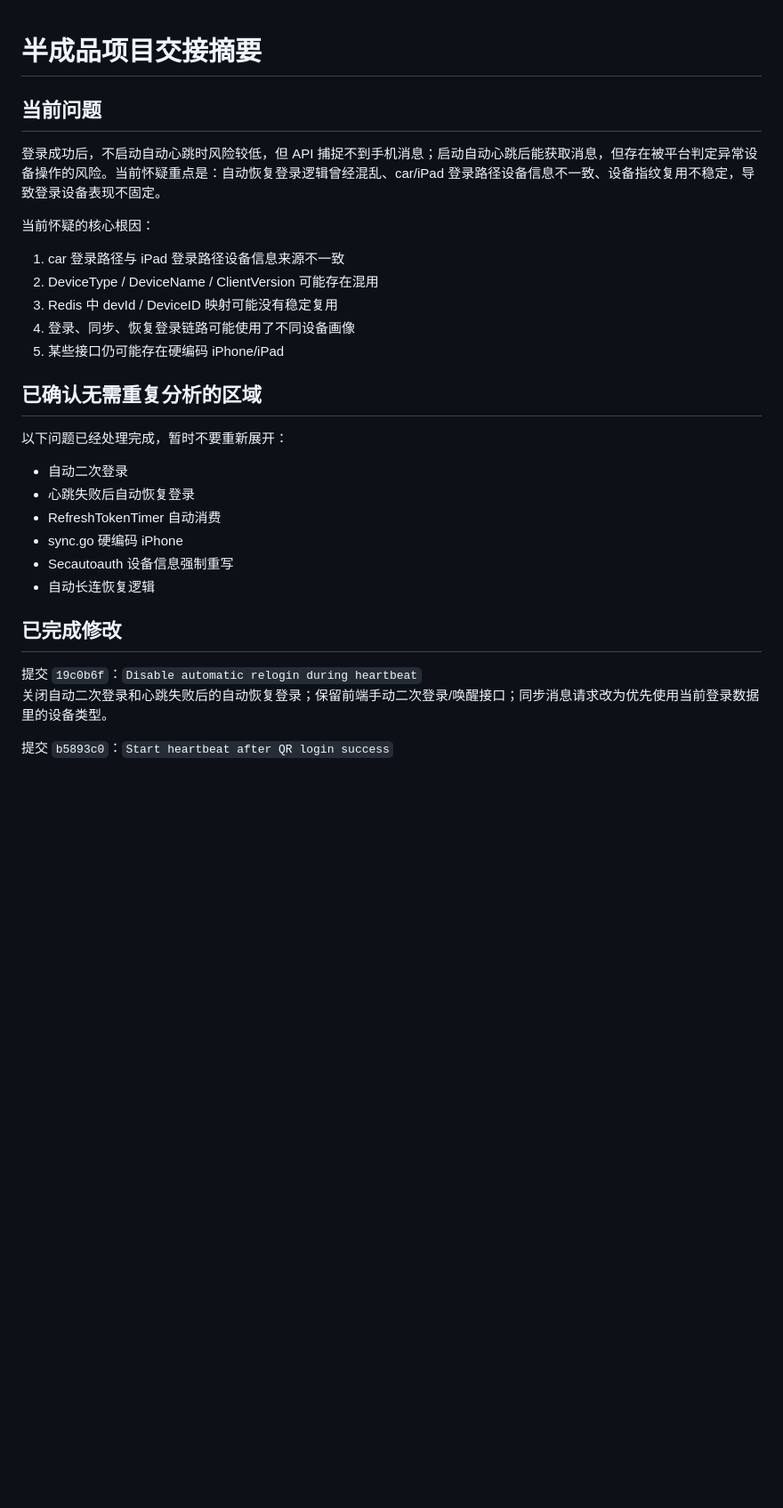
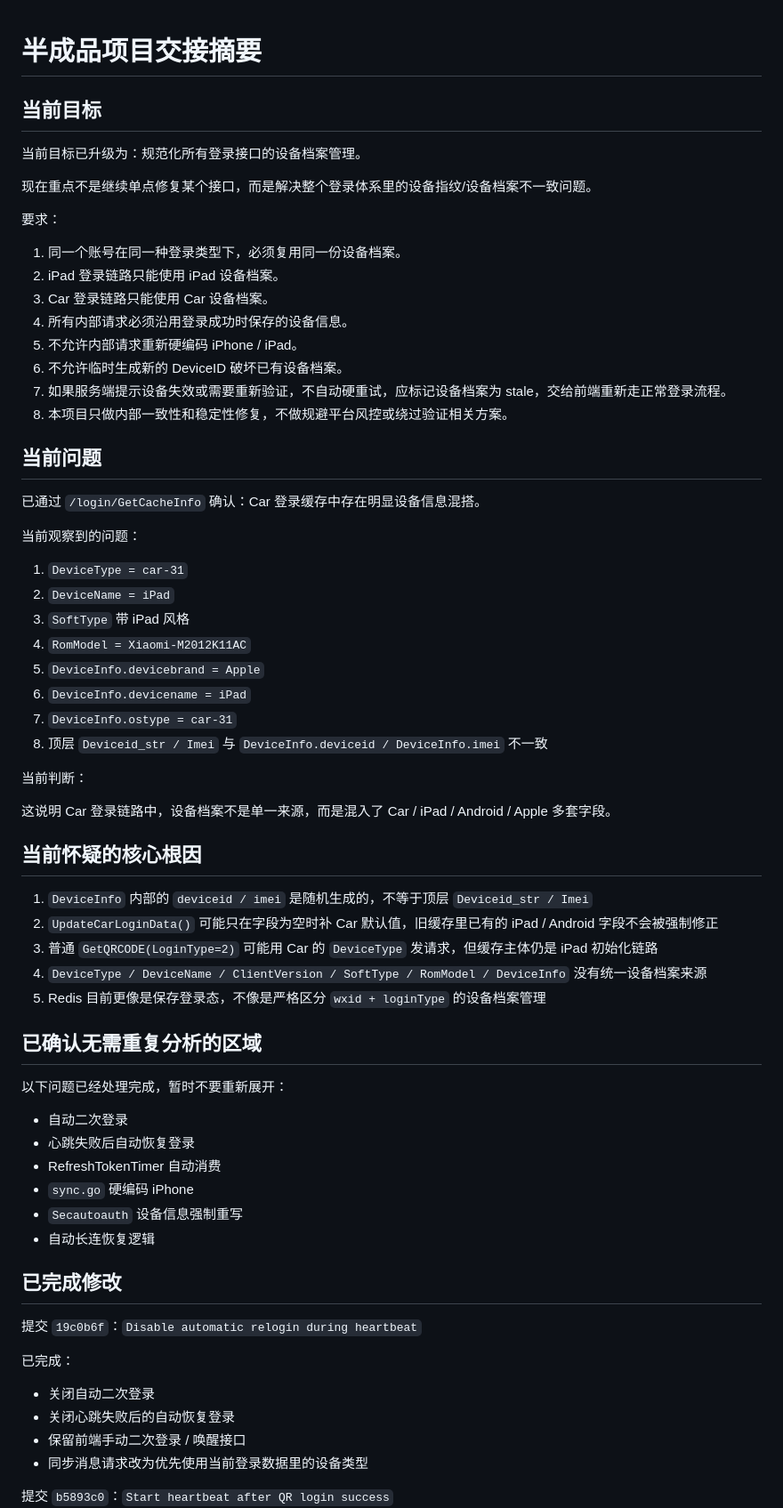
Before and after one commit to lxx9321/legendary-bot, a Markdown page: DEV_CONTEXT.md, the part around one of its changes. Shown at 89% size. Drawn GitHub-style; blank space fills up the shorter version.

```diff
--- a/DEV_CONTEXT.md
+++ b/DEV_CONTEXT.md
@@ -1,15 +1,48 @@
 # 半成品项目交接摘要
+
+## 当前目标
+
+当前目标已升级为：规范化所有登录接口的设备档案管理。
+
+现在重点不是继续单点修复某个接口，而是解决整个登录体系里的设备指纹/设备档案不一致问题。
+
+要求：
+
+1. 同一个账号在同一种登录类型下，必须复用同一份设备档案。
+2. iPad 登录链路只能使用 iPad 设备档案。
+3. Car 登录链路只能使用 Car 设备档案。
+4. 所有内部请求必须沿用登录成功时保存的设备信息。
+5. 不允许内部请求重新硬编码 iPhone / iPad。
+6. 不允许临时生成新的 DeviceID 破坏已有设备档案。
+7. 如果服务端提示设备失效或需要重新验证，不自动硬重试，应标记设备档案为 stale，交给前端重新走正常登录流程。
+8. 本项目只做内部一致性和稳定性修复，不做规避平台风控或绕过验证相关方案。
 
 ## 当前问题
 
-登录成功后，不启动自动心跳时风险较低，但 API 捕捉不到手机消息；启动自动心跳后能获取消息，但存在被平台判定异常设备操作的风险。当前怀疑重点是：自动恢复登录逻辑曾经混乱、car/iPad 登录路径设备信息不一致、设备指纹复用不稳定，导致登录设备表现不固定。
+已通过 `/login/GetCacheInfo` 确认：Car 登录缓存中存在明显设备信息混搭。
 
-当前怀疑的核心根因：
-1. car 登录路径与 iPad 登录路径设备信息来源不一致
-2. DeviceType / DeviceName / ClientVersion 可能存在混用
-3. Redis 中 devId / DeviceID 映射可能没有稳定复用
-4. 登录、同步、恢复登录链路可能使用了不同设备画像
-5. 某些接口仍可能存在硬编码 iPhone/iPad
+当前观察到的问题：
+
+1. `DeviceType = car-31`
+2. `DeviceName = iPad`
+3. `SoftType` 带 iPad 风格
+4. `RomModel = Xiaomi-M2012K11AC`
+5. `DeviceInfo.devicebrand = Apple`
+6. `DeviceInfo.devicename = iPad`
+7. `DeviceInfo.ostype = car-31`
+8. 顶层 `Deviceid_str / Imei` 与 `DeviceInfo.deviceid / DeviceInfo.imei` 不一致
+
+当前判断：
+
+这说明 Car 登录链路中，设备档案不是单一来源，而是混入了 Car / iPad / Android / Apple 多套字段。
+
+## 当前怀疑的核心根因
+
+1. `DeviceInfo` 内部的 `deviceid / imei` 是随机生成的，不等于顶层 `Deviceid_str / Imei`
+2. `UpdateCarLoginData()` 可能只在字段为空时补 Car 默认值，旧缓存里已有的 iPad / Android 字段不会被强制修正
+3. 普通 `GetQRCODE(LoginType=2)` 可能用 Car 的 `DeviceType` 发请求，但缓存主体仍是 iPad 初始化链路
+4. `DeviceType / DeviceName / ClientVersion / SoftType / RomModel / DeviceInfo` 没有统一设备档案来源
+5. Redis 目前更像是保存登录态，不像是严格区分 `wxid + loginType` 的设备档案管理
 
 ## 已确认无需重复分析的区域
 
@@ -18,13 +51,19 @@
 - 自动二次登录
 - 心跳失败后自动恢复登录
 - RefreshTokenTimer 自动消费
-- sync.go 硬编码 iPhone
-- Secautoauth 设备信息强制重写
+- `sync.go` 硬编码 iPhone
+- `Secautoauth` 设备信息强制重写
 - 自动长连恢复逻辑
 
 ## 已完成修改
 
 提交 `19c0b6f`：`Disable automatic relogin during heartbeat`
-关闭自动二次登录和心跳失败后的自动恢复登录；保留前端手动二次登录/唤醒接口；同步消息请求改为优先使用当前登录数据里的设备类型。
+
+已完成：
+
+- 关闭自动二次登录
+- 关闭心跳失败后的自动恢复登录
+- 保留前端手动二次登录 / 唤醒接口
+- 同步消息请求改为优先使用当前登录数据里的设备类型
 
 提交 `b5893c0`：`Start heartbeat after QR login success`
```
Also changed, not shown: other parts of DEV_CONTEXT.md (+126 -18 lines).
